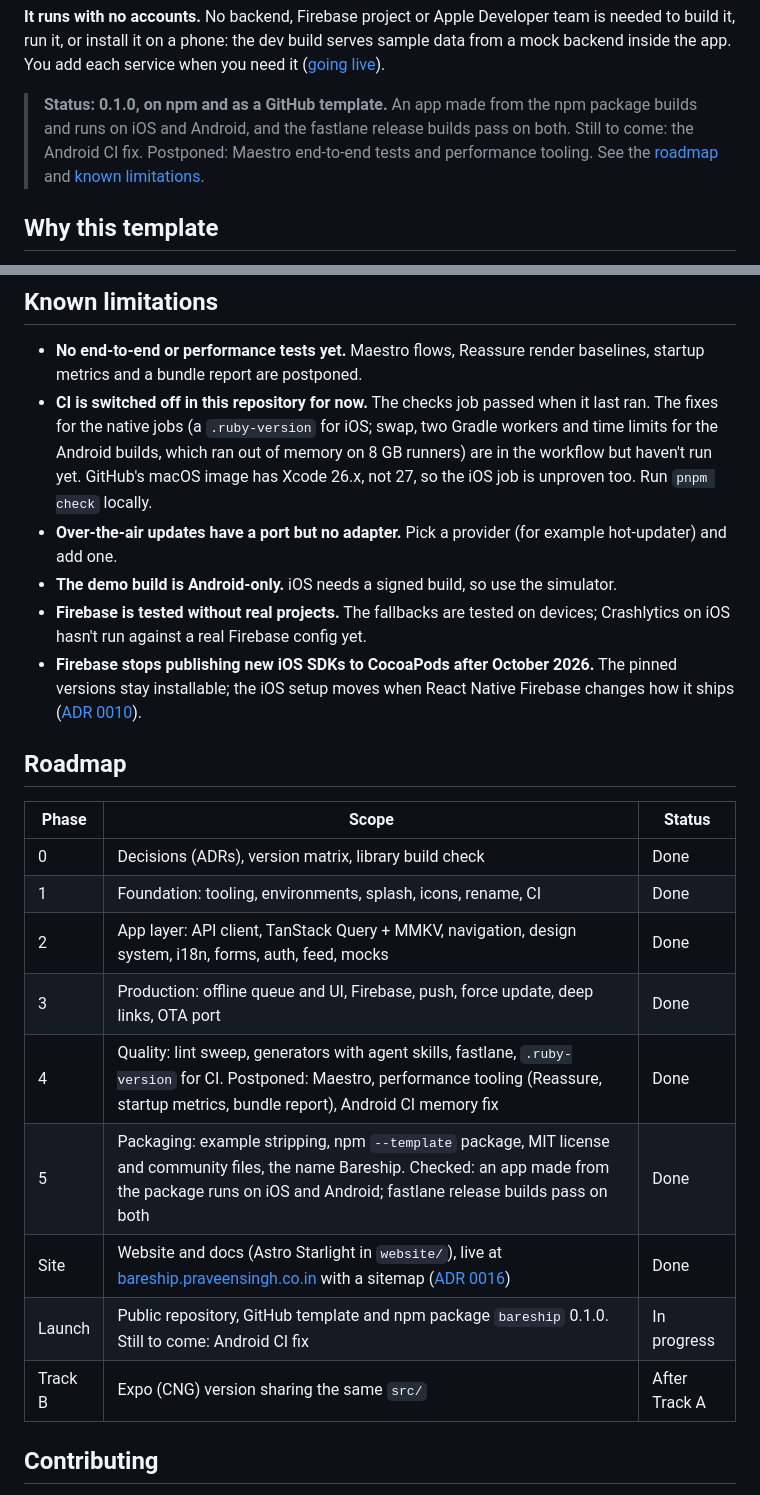
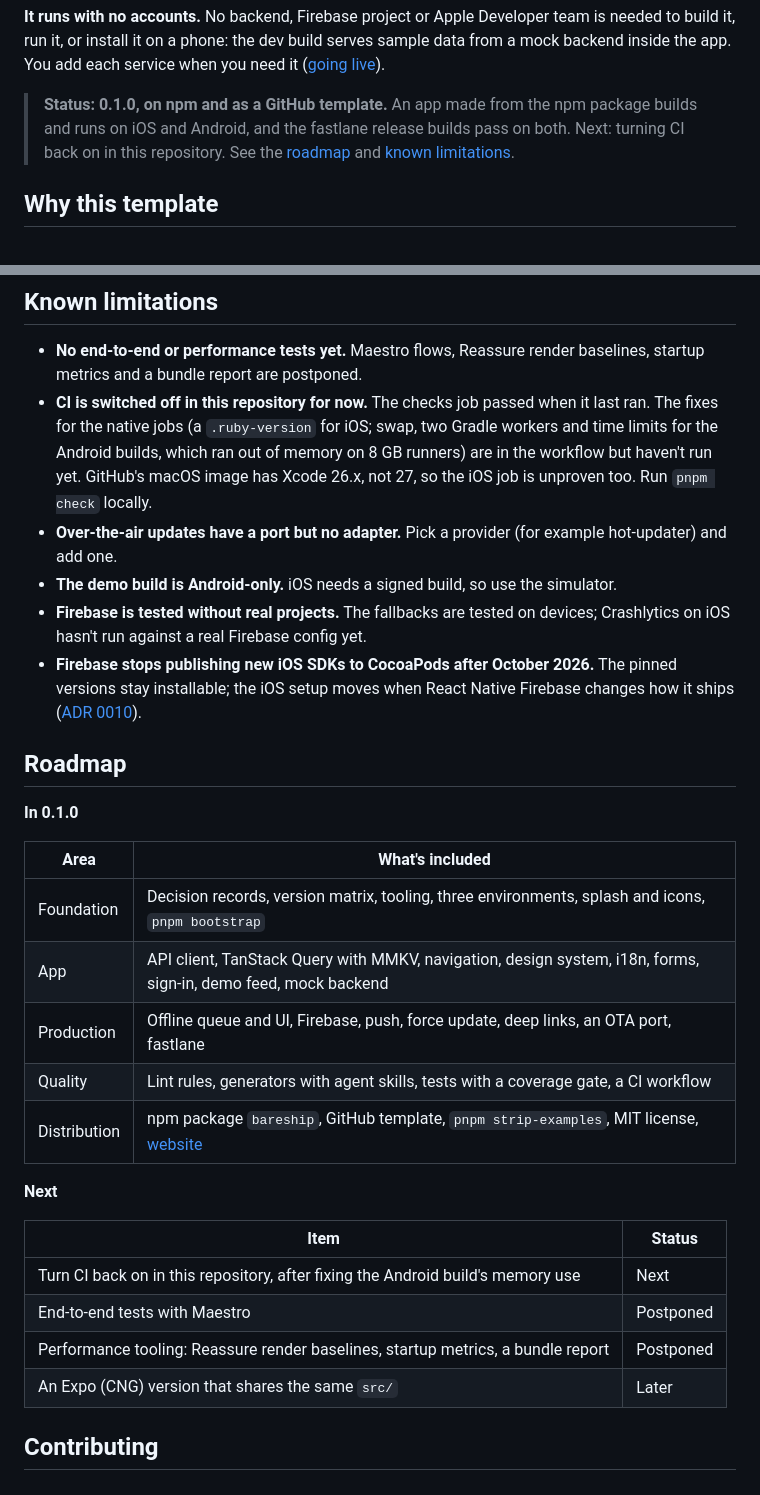
Before and after one commit to Commencement-Technology/bareship, a Markdown page: README.md, 2 parts joined by grey strips. Rendered like a GitHub page.

Commit message:
docs(readme): fix the roadmap after the 0.1.0 release
The roadmap still said the launch was in progress, listed the Android CI fix
twice, marked CI done while it's switched off, and used internal phase and
track names. It's now two short tables: what 0.1.0 includes, and what's next.

Co-Authored-By: Claude Opus 5.5 <noreply@anthropic.com>

```diff
--- a/README.md
+++ b/README.md
@@ -38,9 +38,8 @@ run it, or install it on a phone: the dev build serves sample data from a mock b
 add each service when you need it ([going live](docs/going-live.md)).
 
 > **Status: 0.1.0, on npm and as a GitHub template.** An app made from the npm package builds and runs on iOS
-> and Android, and the fastlane release builds pass on both. Still to come: the Android CI fix. Postponed:
-> Maestro end-to-end tests and performance tooling. See the [roadmap](#roadmap) and
-> [known limitations](#known-limitations).
+> and Android, and the fastlane release builds pass on both. Next: turning CI back on in this repository. See
+> the [roadmap](#roadmap) and [known limitations](#known-limitations).
 
 ## Why this template
 
@@ -233,10 +232,10 @@ independent; the rest of the app keeps working without it.
 
 - **No end-to-end or performance tests yet.** Maestro flows, Reassure render baselines, startup metrics
   and a bundle report are postponed.
-- **CI is switched off in this repository for now.** The checks job passed when it last ran. The fixes for the native jobs
-  (a `.ruby-version` for iOS; swap, two Gradle workers and time limits for the Android builds, which ran
-  out of memory on 8 GB runners) are in the workflow but haven't run yet. GitHub's macOS image has Xcode
-  26.x, not 27, so the iOS job is unproven too. Run `pnpm check` locally.
+- **CI is switched off in this repository for now.** The checks job passed when it last ran. The fixes for
+  the native jobs (a `.ruby-version` for iOS; swap, two Gradle workers and time limits for the Android
+  builds, which ran out of memory on 8 GB runners) are in the workflow but haven't run yet. GitHub's macOS
+  image has Xcode 26.x, not 27, so the iOS job is unproven too. Run `pnpm check` locally.
 - **Over-the-air updates have a port but no adapter.** Pick a provider (for example hot-updater) and add
   one.
 - **The demo build is Android-only.** iOS needs a signed build, so use the simulator.
@@ -248,17 +247,24 @@ independent; the rest of the app keeps working without it.
 
 ## Roadmap
 
-| Phase | Scope | Status |
-| --- | --- | --- |
-| 0 | Decisions (ADRs), version matrix, library build check | Done |
-| 1 | Foundation: tooling, environments, splash, icons, rename, CI | Done |
-| 2 | App layer: API client, TanStack Query + MMKV, navigation, design system, i18n, forms, auth, feed, mocks | Done |
-| 3 | Production: offline queue and UI, Firebase, push, force update, deep links, OTA port | Done |
-| 4 | Quality: lint sweep, generators with agent skills, fastlane, `.ruby-version` for CI. Postponed: Maestro, performance tooling (Reassure, startup metrics, bundle report), Android CI memory fix | Done |
-| 5 | Packaging: example stripping, npm `--template` package, MIT license and community files, the name Bareship. Checked: an app made from the package runs on iOS and Android; fastlane release builds pass on both | Done |
-| Site | Website and docs (Astro Starlight in `website/`), live at [bareship.praveensingh.co.in](https://bareship.praveensingh.co.in) with a sitemap ([ADR 0016](docs/decisions/0016-website-on-a-subdomain.md)) | Done |
-| Launch | Public repository, GitHub template and npm package `bareship` 0.1.0. Still to come: Android CI fix | In progress |
-| Track B | Expo (CNG) version sharing the same `src/` | After Track A |
+**In 0.1.0**
+
+| Area | What's included |
+| --- | --- |
+| Foundation | Decision records, version matrix, tooling, three environments, splash and icons, `pnpm bootstrap` |
+| App | API client, TanStack Query with MMKV, navigation, design system, i18n, forms, sign-in, demo feed, mock backend |
+| Production | Offline queue and UI, Firebase, push, force update, deep links, an OTA port, fastlane |
+| Quality | Lint rules, generators with agent skills, tests with a coverage gate, a CI workflow |
+| Distribution | npm package `bareship`, GitHub template, `pnpm strip-examples`, MIT license, [website](https://bareship.praveensingh.co.in) |
+
+**Next**
+
+| Item | Status |
+| --- | --- |
+| Turn CI back on in this repository, after fixing the Android build's memory use | Next |
+| End-to-end tests with Maestro | Postponed |
+| Performance tooling: Reassure render baselines, startup metrics, a bundle report | Postponed |
+| An Expo (CNG) version that shares the same `src/` | Later |
 
 ## Contributing
 
```
